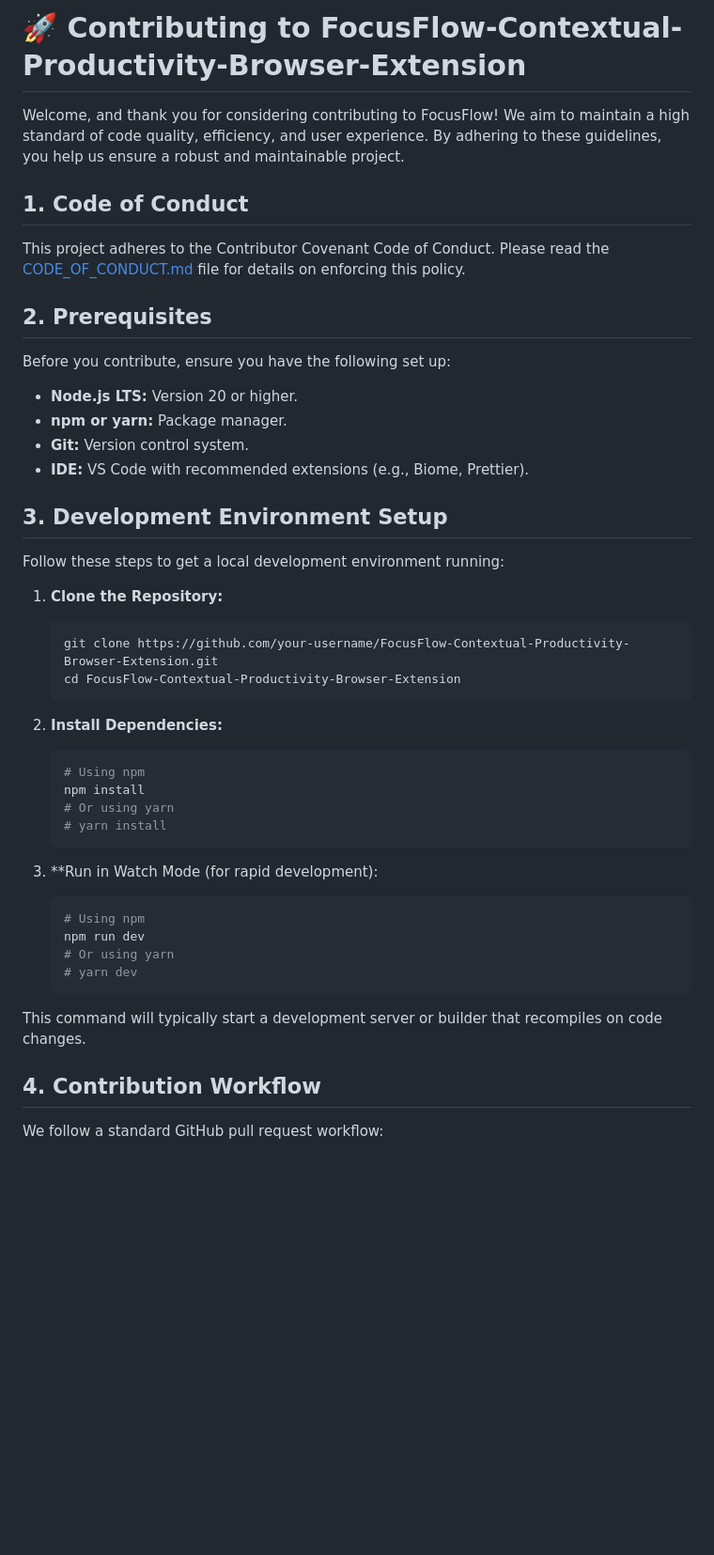
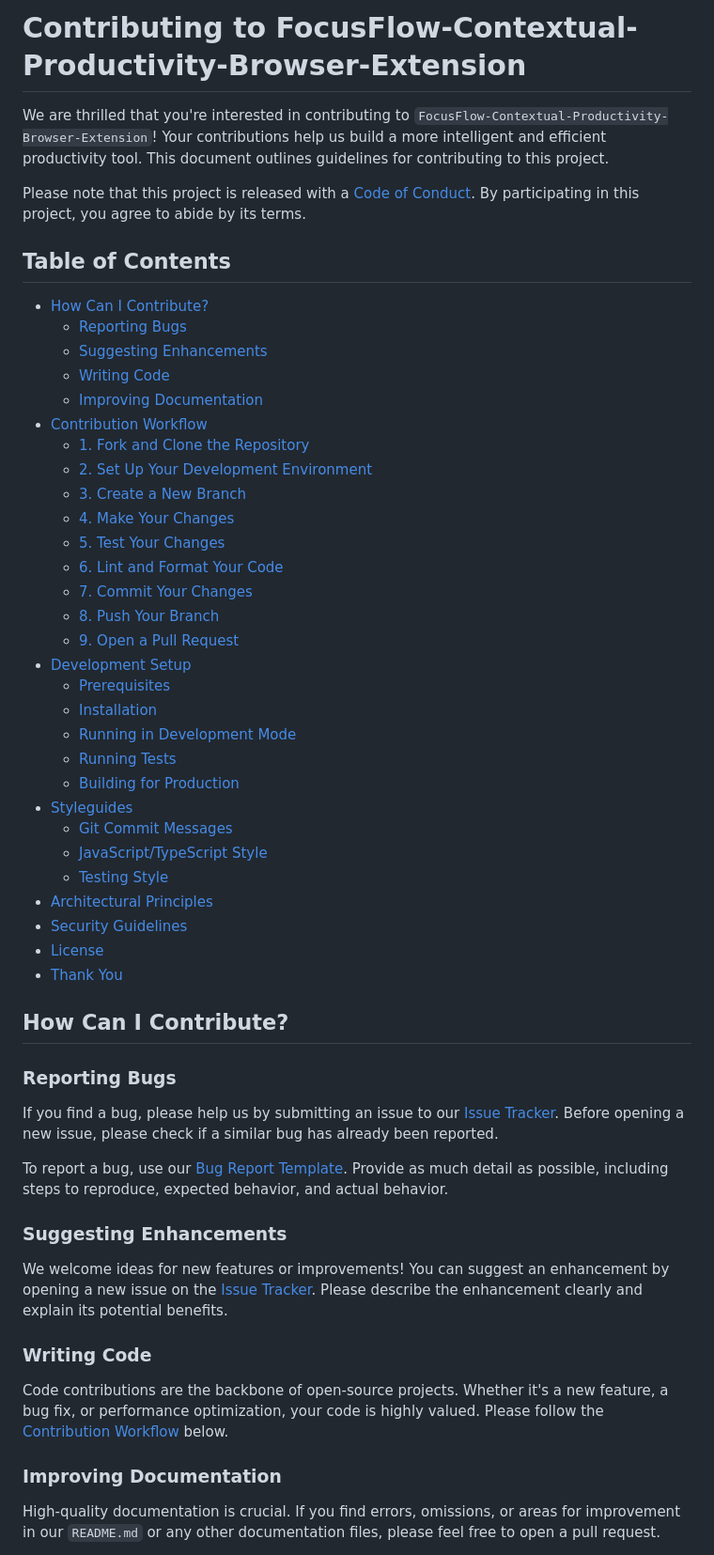
Before and after one commit to chirag127/Contextual-To-Do-List-Extension, a Markdown page: .github/CONTRIBUTING.md, the part around one of its changes. Shown at 94% size. Drawn GitHub-style; blank space fills up the shorter version.

Commit message:
docs: update .github/CONTRIBUTING.md via Apex Optimizer

````diff
--- a/.github/CONTRIBUTING.md
+++ b/.github/CONTRIBUTING.md
@@ -1,49 +1,58 @@
-# 🚀 Contributing to FocusFlow-Contextual-Productivity-Browser-Extension
+# Contributing to FocusFlow-Contextual-Productivity-Browser-Extension
 
-Welcome, and thank you for considering contributing to FocusFlow! We aim to maintain a high standard of code quality, efficiency, and user experience. By adhering to these guidelines, you help us ensure a robust and maintainable project.
+We are thrilled that you're interested in contributing to `FocusFlow-Contextual-Productivity-Browser-Extension`! Your contributions help us build a more intelligent and efficient productivity tool. This document outlines guidelines for contributing to this project.
 
-## 1. Code of Conduct
+Please note that this project is released with a [Code of Conduct](https://github.com/chirag127/FocusFlow-Contextual-Productivity-Browser-Extension/blob/main/.github/CODE_OF_CONDUCT.md). By participating in this project, you agree to abide by its terms.
 
-This project adheres to the Contributor Covenant Code of Conduct. Please read the [CODE_OF_CONDUCT.md](https://github.com/your-username/FocusFlow-Contextual-Productivity-Browser-Extension/blob/main/CODE_OF_CONDUCT.md) file for details on enforcing this policy.
+## Table of Contents
 
-## 2. Prerequisites
+- [How Can I Contribute?](#how-can-i-contribute)
+  - [Reporting Bugs](#reporting-bugs)
+  - [Suggesting Enhancements](#suggesting-enhancements)
+  - [Writing Code](#writing-code)
+  - [Improving Documentation](#improving-documentation)
+- [Contribution Workflow](#contribution-workflow)
+  - [1. Fork and Clone the Repository](#1-fork-and-clone-the-repository)
+  - [2. Set Up Your Development Environment](#2-set-up-your-development-environment)
+  - [3. Create a New Branch](#3-create-a-new-branch)
+  - [4. Make Your Changes](#4-make-your-changes)
+  - [5. Test Your Changes](#5-test-your-changes)
+  - [6. Lint and Format Your Code](#6-lint-and-format-your-code)
+  - [7. Commit Your Changes](#7-commit-your-changes)
+  - [8. Push Your Branch](#8-push-your-branch)
+  - [9. Open a Pull Request](#9-open-a-pull-request)
+- [Development Setup](#development-setup)
+  - [Prerequisites](#prerequisites)
+  - [Installation](#installation)
+  - [Running in Development Mode](#running-in-development-mode)
+  - [Running Tests](#running-tests)
+  - [Building for Production](#building-for-production)
+- [Styleguides](#styleguides)
+  - [Git Commit Messages](#git-commit-messages)
+  - [JavaScript/TypeScript Style](#javascripttypescript-style)
+  - [Testing Style](#testing-style)
+- [Architectural Principles](#architectural-principles)
+- [Security Guidelines](#security-guidelines)
+- [License](#license)
+- [Thank You](#thank-you)
 
-Before you contribute, ensure you have the following set up:
+## How Can I Contribute?
 
-*   **Node.js LTS:** Version 20 or higher.
-*   **npm or yarn:** Package manager.
-*   **Git:** Version control system.
-*   **IDE:** VS Code with recommended extensions (e.g., Biome, Prettier).
+### Reporting Bugs
 
-## 3. Development Environment Setup
+If you find a bug, please help us by submitting an issue to our [Issue Tracker](https://github.com/chirag127/FocusFlow-Contextual-Productivity-Browser-Extension/issues). Before opening a new issue, please check if a similar bug has already been reported.
 
-Follow these steps to get a local development environment running:
+To report a bug, use our [Bug Report Template](https://github.com/chirag127/FocusFlow-Contextual-Productivity-Browser-Extension/blob/main/.github/ISSUE_TEMPLATE/bug_report.md). Provide as much detail as possible, including steps to reproduce, expected behavior, and actual behavior.
 
-1.  **Clone the Repository:**
-    ```bash
-    git clone https://github.com/your-username/FocusFlow-Contextual-Productivity-Browser-Extension.git
-    cd FocusFlow-Contextual-Productivity-Browser-Extension
-    ```
+### Suggesting Enhancements
 
-2.  **Install Dependencies:**
-    ```bash
-    # Using npm
-    npm install
-    # Or using yarn
-    # yarn install
-    ```
+We welcome ideas for new features or improvements! You can suggest an enhancement by opening a new issue on the [Issue Tracker](https://github.com/chirag127/FocusFlow-Contextual-Productivity-Browser-Extension/issues). Please describe the enhancement clearly and explain its potential benefits.
 
-3.  **Run in Watch Mode (for rapid development):
-    ```bash
-    # Using npm
-    npm run dev
-    # Or using yarn
-    # yarn dev
-    ```
+### Writing Code
 
-This command will typically start a development server or builder that recompiles on code changes.
+Code contributions are the backbone of open-source projects. Whether it's a new feature, a bug fix, or performance optimization, your code is highly valued. Please follow the [Contribution Workflow](#contribution-workflow) below.
 
-## 4. Contribution Workflow
+### Improving Documentation
 
-We follow a standard GitHub pull request workflow:
+High-quality documentation is crucial. If you find errors, omissions, or areas for improvement in our `README.md` or any other documentation files, please feel free to open a pull request.
 
````
Also changed, not shown: other parts of .github/CONTRIBUTING.md (+170 -70 lines).
